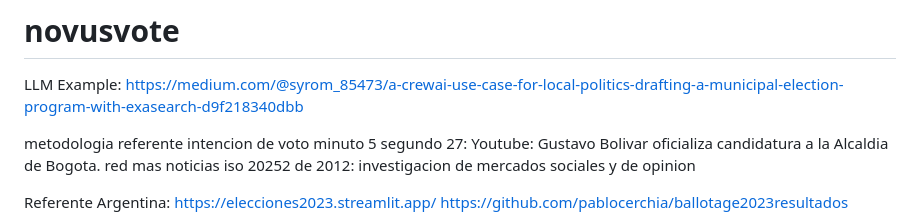
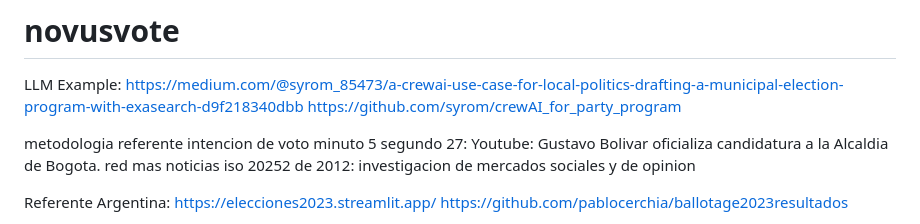
Before and after one commit to wilberj88/novusvote, a Markdown page: README.md, the part around the change. Rendered like a GitHub page.

```diff
--- a/README.md
+++ b/README.md
@@ -1,5 +1,6 @@
 # novusvote
 LLM Example: https://medium.com/@syrom_85473/a-crewai-use-case-for-local-politics-drafting-a-municipal-election-program-with-exasearch-d9f218340dbb
+https://github.com/syrom/crewAI_for_party_program
 
 metodologia referente intencion de voto minuto 5 segundo 27:
 Youtube: Gustavo Bolivar oficializa candidatura a la Alcaldia de Bogota. red mas noticias
```
